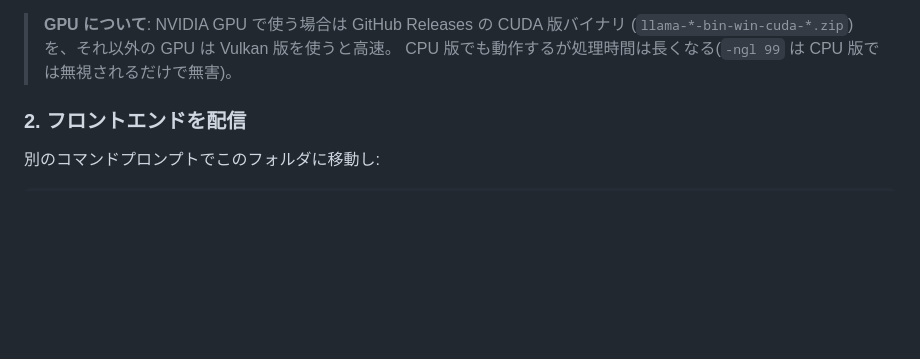
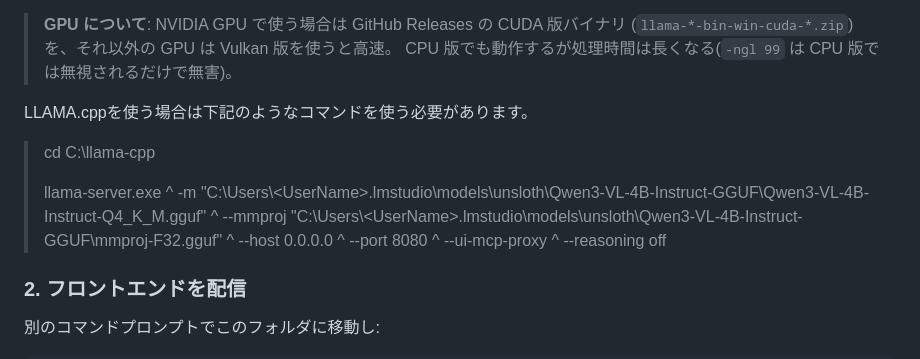
Before and after one commit to TakashiYoshinaga/Qwen3-VL-Test, a Markdown page: README.md, the part around the change. Rendered like a GitHub page; blank space fills up the shorter version.

Commit message:
接続方法を追加

```diff
--- a/README.md
+++ b/README.md
@@ -46,6 +46,17 @@ run-server.bat
 > **GPU について**: NVIDIA GPU で使う場合は GitHub Releases の CUDA 版バイナリ
 > (`llama-*-bin-win-cuda-*.zip`)を、それ以外の GPU は Vulkan 版を使うと高速。
 > CPU 版でも動作するが処理時間は長くなる(`-ngl 99` は CPU 版では無視されるだけで無害)。
+
+LLAMA.cppを使う場合は下記のようなコマンドを使う必要があります。
+>cd C:\llama-cpp
+>
+>llama-server.exe ^
+>  -m "C:\Users\\<UserName\>\.lmstudio\models\unsloth\Qwen3-VL-4B-Instruct-GGUF\Qwen3-VL-4B-Instruct-Q4_K_M.gguf" ^
+>  --mmproj "C:\Users\\<UserName\>\.lmstudio\models\unsloth\Qwen3-VL-4B-Instruct-GGUF\mmproj-F32.gguf" ^
+>  --host 0.0.0.0 ^
+>  --port 8080 ^
+>  --ui-mcp-proxy ^
+>  --reasoning off
 
 ### 2. フロントエンドを配信
 
```
